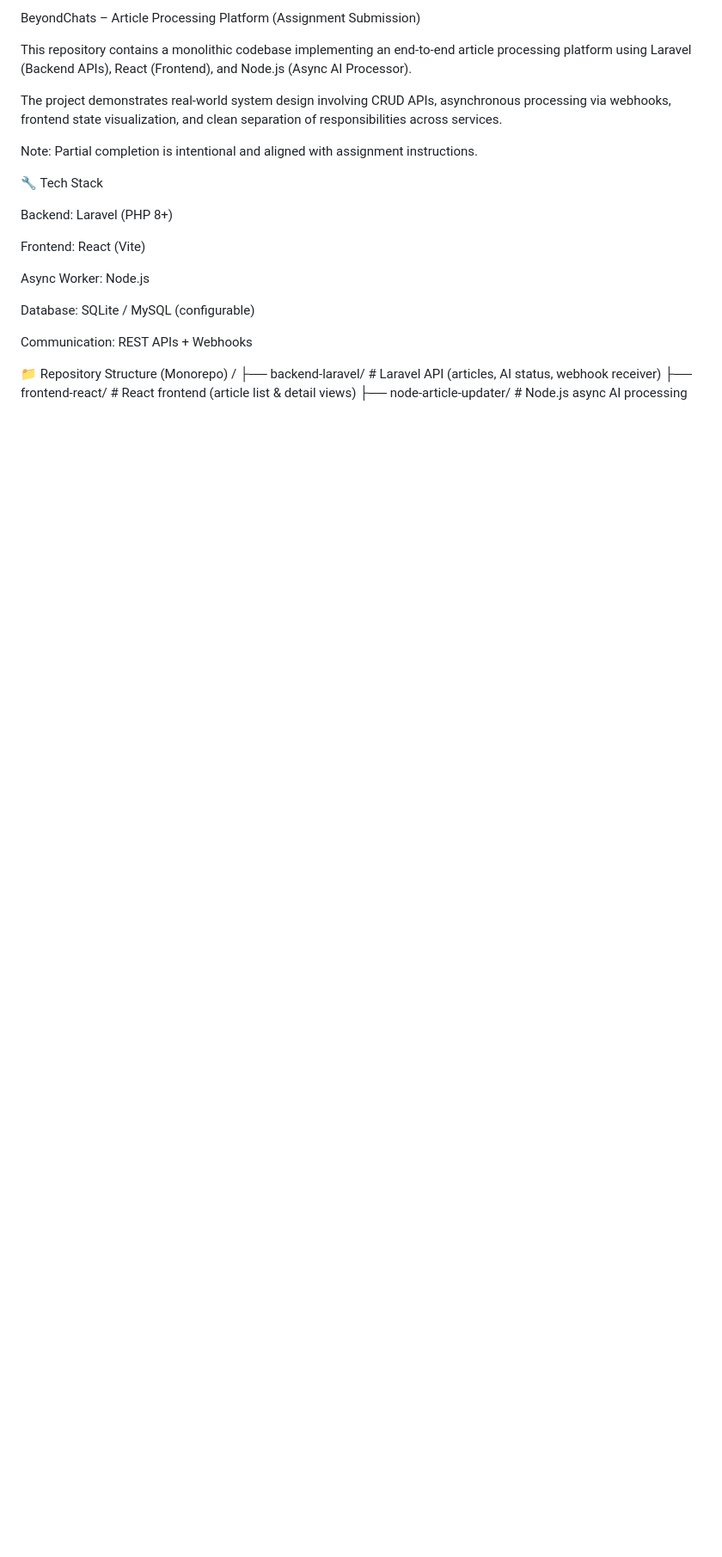
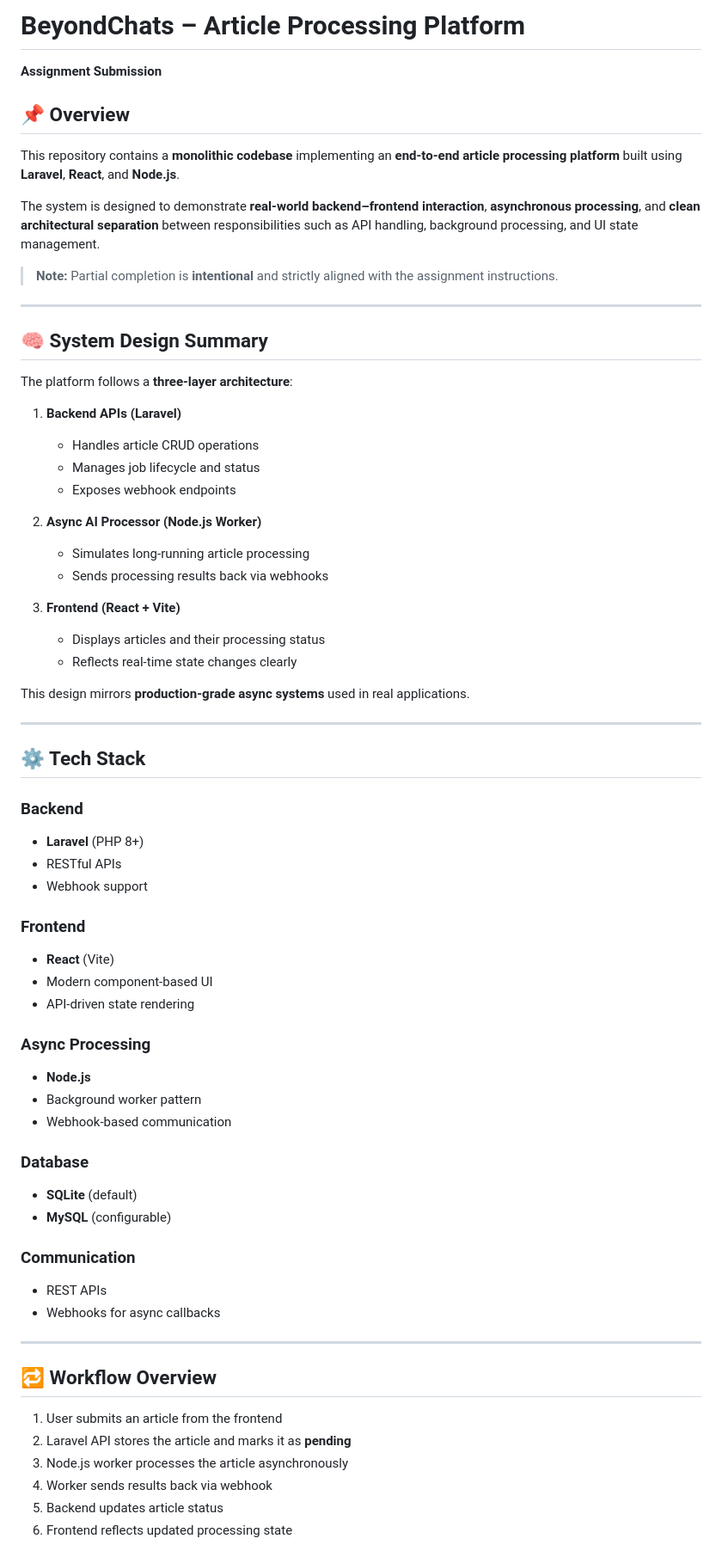
Before and after one commit to Ayushraj08/beyondchats-assignment, a Markdown page: README.md, the part around one of its changes. Shown at 86% size. Drawn GitHub-style; blank space fills up the shorter version.

```diff
--- a/README.md
+++ b/README.md
@@ -1,21 +1,70 @@
-BeyondChats – Article Processing Platform (Assignment Submission)
+# BeyondChats – Article Processing Platform
+**Assignment Submission**
 
-This repository contains a monolithic codebase implementing an end-to-end article processing platform using Laravel (Backend APIs), React (Frontend), and Node.js (Async AI Processor).
+## 📌 Overview
 
-The project demonstrates real-world system design involving CRUD APIs, asynchronous processing via webhooks, frontend state visualization, and clean separation of responsibilities across services.
+This repository contains a **monolithic codebase** implementing an **end-to-end article processing platform** built using **Laravel**, **React**, and **Node.js**.
 
-Note: Partial completion is intentional and aligned with assignment instructions.
+The system is designed to demonstrate **real-world backend–frontend interaction**, **asynchronous processing**, and **clean architectural separation** between responsibilities such as API handling, background processing, and UI state management.
 
-🔧 Tech Stack
+> **Note:** Partial completion is **intentional** and strictly aligned with the assignment instructions.
 
-Backend: Laravel (PHP 8+)
+---
 
-Frontend: React (Vite)
+## 🧠 System Design Summary
 
-Async Worker: Node.js
+The platform follows a **three-layer architecture**:
 
-Database: SQLite / MySQL (configurable)
+1. **Backend APIs (Laravel)**
+   - Handles article CRUD operations
+   - Manages job lifecycle and status
+   - Exposes webhook endpoints
 
-Communication: REST APIs + Webhooks
+2. **Async AI Processor (Node.js Worker)**
+   - Simulates long-running article processing
+   - Sends processing results back via webhooks
 
-📁 Repository Structure (Monorepo)
+3. **Frontend (React + Vite)**
+   - Displays articles and their processing status
+   - Reflects real-time state changes clearly
+
+This design mirrors **production-grade async systems** used in real applications.
+
+---
+
+## ⚙️ Tech Stack
+
+### Backend
+- **Laravel** (PHP 8+)
+- RESTful APIs
+- Webhook support
+
+### Frontend
+- **React** (Vite)
+- Modern component-based UI
+- API-driven state rendering
+
+### Async Processing
+- **Node.js**
+- Background worker pattern
+- Webhook-based communication
+
+### Database
+- **SQLite** (default)
+- **MySQL** (configurable)
+
+### Communication
+- REST APIs
+- Webhooks for async callbacks
+
+---
+
+## 🔁 Workflow Overview
+
+1. User submits an article from the frontend
+2. Laravel API stores the article and marks it as **pending**
+3. Node.js worker processes the article asynchronously
+4. Worker sends results back via webhook
+5. Backend updates article status
+6. Frontend reflects updated processing state
+
```
Also changed, not shown: other parts of README.md (+112 -102 lines).
